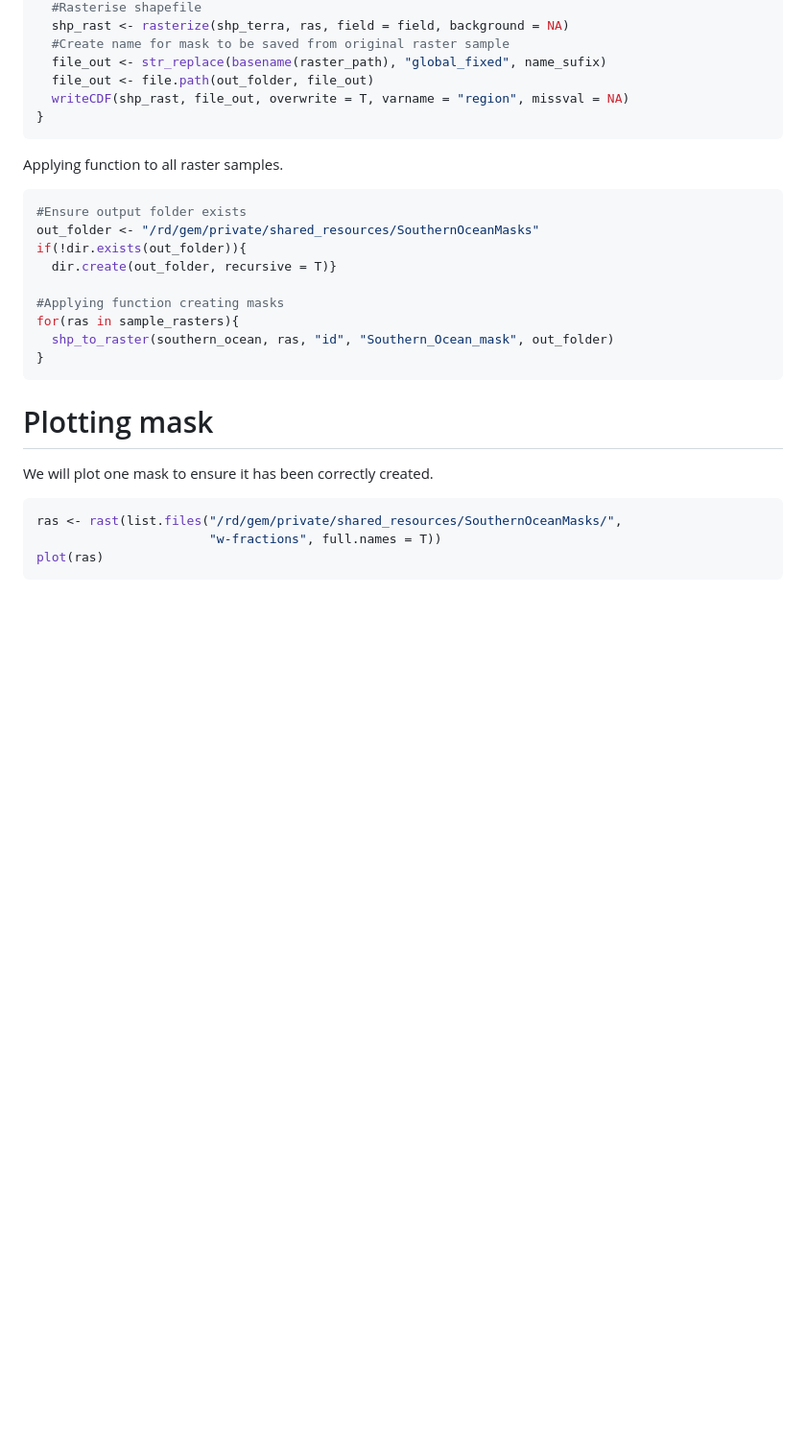
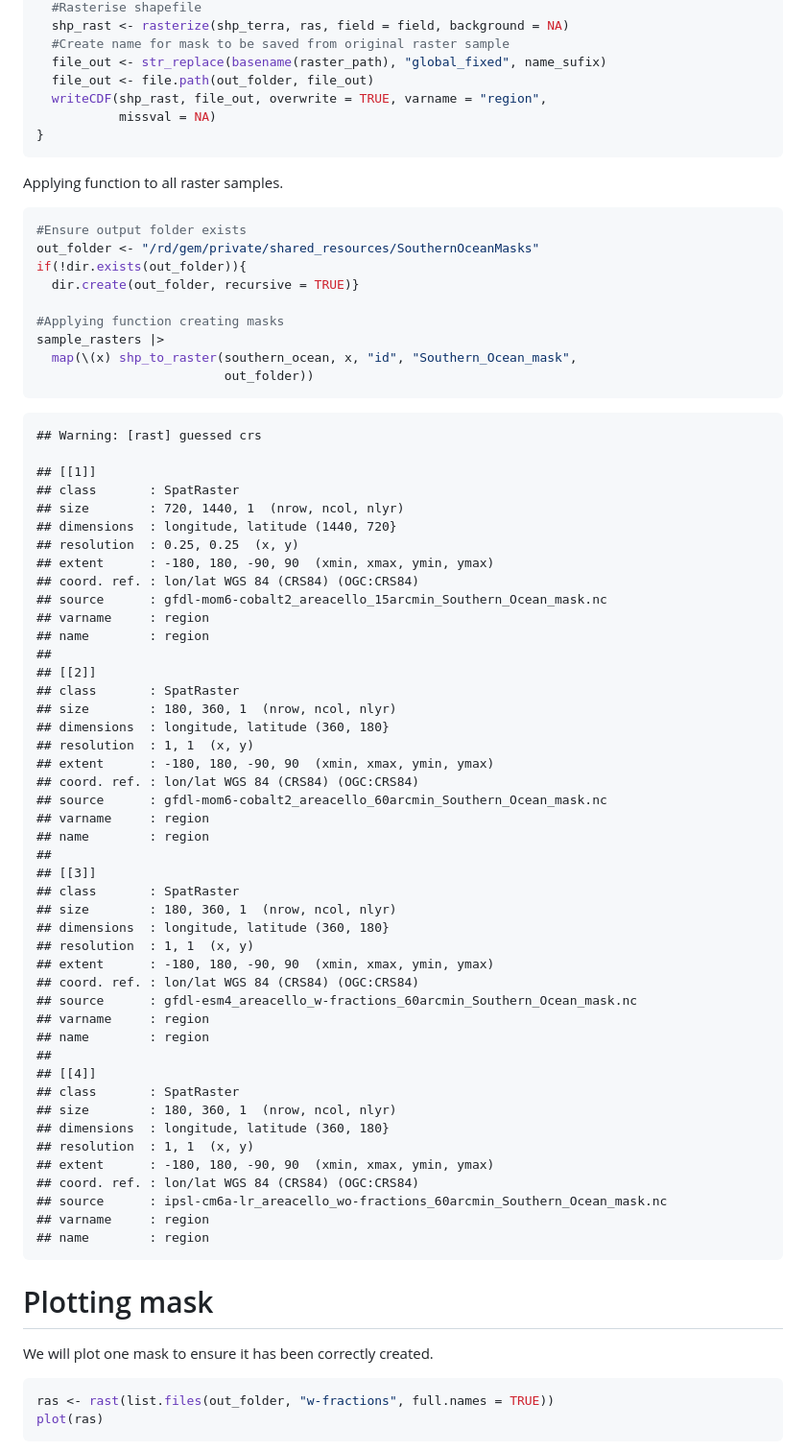
Before and after one commit to Fish-MIP/FishMIP_regions, a Markdown page: scripts/03a_Regional_Models_2DMasks.md, the part around one of its changes. Shown at 96% size. Rendered like a GitHub page; blank space fills up the shorter version.

````diff
--- a/scripts/03a_Regional_Models_2DMasks.md
+++ b/scripts/03a_Regional_Models_2DMasks.md
@@ -146,7 +145,8 @@ shp_to_raster <- function(shp, raster_path, field, name_sufix, out_folder){
   #Create name for mask to be saved from original raster sample
   file_out <- str_replace(basename(raster_path), "global_fixed", name_sufix)
   file_out <- file.path(out_folder, file_out)
-  writeCDF(shp_rast, file_out, overwrite = T, varname = "region", missval = NA)
+  writeCDF(shp_rast, file_out, overwrite = TRUE, varname = "region",
+           missval = NA)
 }
 ```
 
@@ -156,21 +156,66 @@ Applying function to all raster samples.
 #Ensure output folder exists
 out_folder <- "/rd/gem/private/shared_resources/SouthernOceanMasks"
 if(!dir.exists(out_folder)){
-  dir.create(out_folder, recursive = T)}
+  dir.create(out_folder, recursive = TRUE)}
 
 #Applying function creating masks
-for(ras in sample_rasters){
-  shp_to_raster(southern_ocean, ras, "id", "Southern_Ocean_mask", out_folder)
-}
+sample_rasters |>
+  map(\(x) shp_to_raster(southern_ocean, x, "id", "Southern_Ocean_mask",
+                         out_folder))
 ```
+
+    ## Warning: [rast] guessed crs
+
+    ## [[1]]
+    ## class       : SpatRaster
+    ## size        : 720, 1440, 1  (nrow, ncol, nlyr)
+    ## dimensions  : longitude, latitude (1440, 720}
+    ## resolution  : 0.25, 0.25  (x, y)
+    ## extent      : -180, 180, -90, 90  (xmin, xmax, ymin, ymax)
+    ## coord. ref. : lon/lat WGS 84 (CRS84) (OGC:CRS84)
+    ## source      : gfdl-mom6-cobalt2_areacello_15arcmin_Southern_Ocean_mask.nc
+    ## varname     : region
+    ## name        : region
+    ##
+    ## [[2]]
+    ## class       : SpatRaster
+    ## size        : 180, 360, 1  (nrow, ncol, nlyr)
+    ## dimensions  : longitude, latitude (360, 180}
+    ## resolution  : 1, 1  (x, y)
+    ## extent      : -180, 180, -90, 90  (xmin, xmax, ymin, ymax)
+    ## coord. ref. : lon/lat WGS 84 (CRS84) (OGC:CRS84)
+    ## source      : gfdl-mom6-cobalt2_areacello_60arcmin_Southern_Ocean_mask.nc
+    ## varname     : region
+    ## name        : region
+    ##
+    ## [[3]]
+    ## class       : SpatRaster
+    ## size        : 180, 360, 1  (nrow, ncol, nlyr)
+    ## dimensions  : longitude, latitude (360, 180}
+    ## resolution  : 1, 1  (x, y)
+    ## extent      : -180, 180, -90, 90  (xmin, xmax, ymin, ymax)
+    ## coord. ref. : lon/lat WGS 84 (CRS84) (OGC:CRS84)
+    ## source      : gfdl-esm4_areacello_w-fractions_60arcmin_Southern_Ocean_mask.nc
+    ## varname     : region
+    ## name        : region
+    ##
+    ## [[4]]
+    ## class       : SpatRaster
+    ## size        : 180, 360, 1  (nrow, ncol, nlyr)
+    ## dimensions  : longitude, latitude (360, 180}
+    ## resolution  : 1, 1  (x, y)
+    ## extent      : -180, 180, -90, 90  (xmin, xmax, ymin, ymax)
+    ## coord. ref. : lon/lat WGS 84 (CRS84) (OGC:CRS84)
+    ## source      : ipsl-cm6a-lr_areacello_wo-fractions_60arcmin_Southern_Ocean_mask.nc
+    ## varname     : region
+    ## name        : region
 
 # Plotting mask
 
 We will plot one mask to ensure it has been correctly created.
 
 ``` r
-ras <- rast(list.files("/rd/gem/private/shared_resources/SouthernOceanMasks/",
-                       "w-fractions", full.names = T))
+ras <- rast(list.files(out_folder, "w-fractions", full.names = TRUE))
 plot(ras)
 ```
 
````
Also changed, not shown: other parts of scripts/03a_Regional_Models_2DMasks.md (+53 -10 lines), scripts/figures/unnamed-chunk-1-1.png, scripts/figures/unnamed-chunk-5-1.png, 1 other file.
